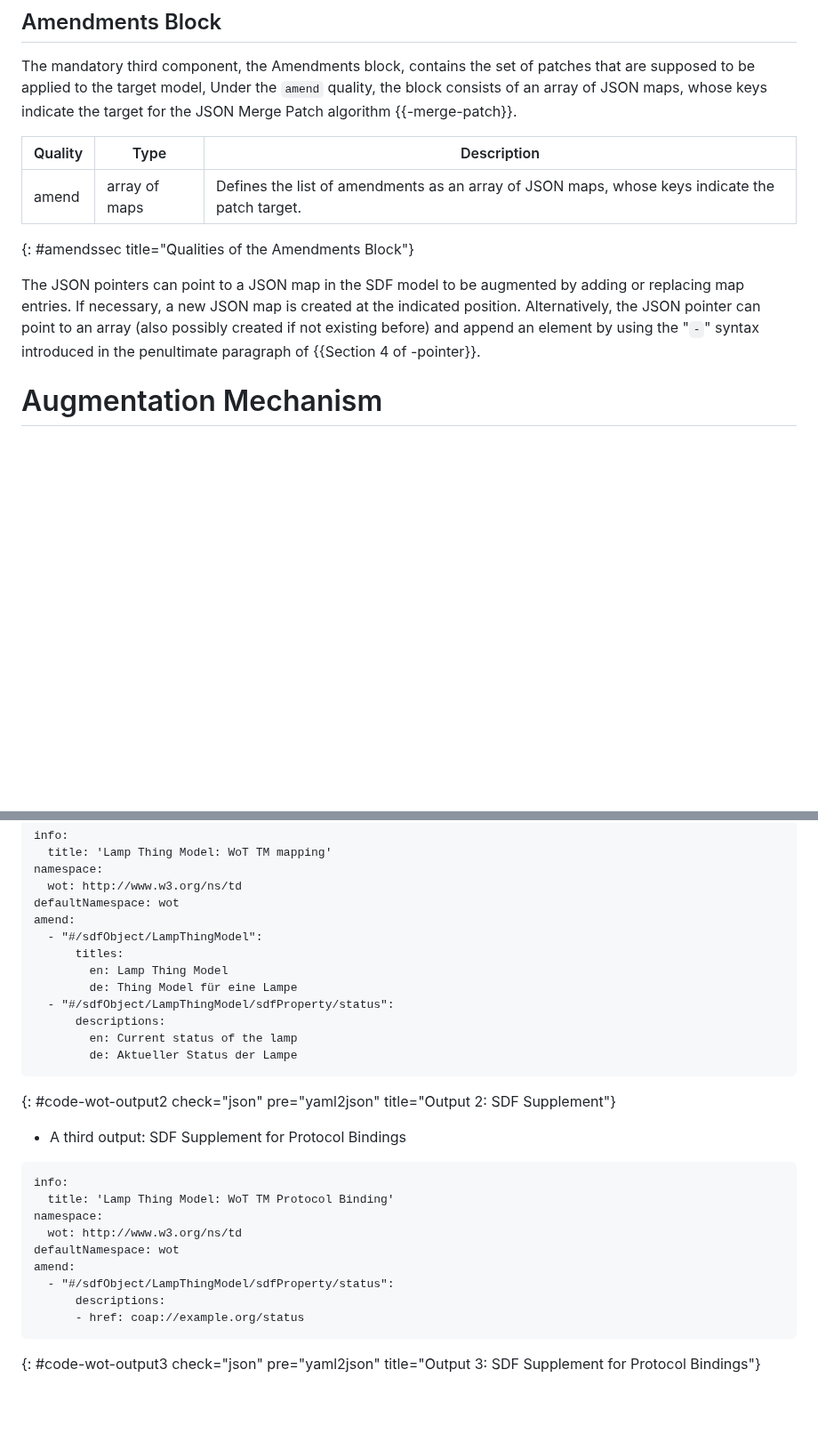
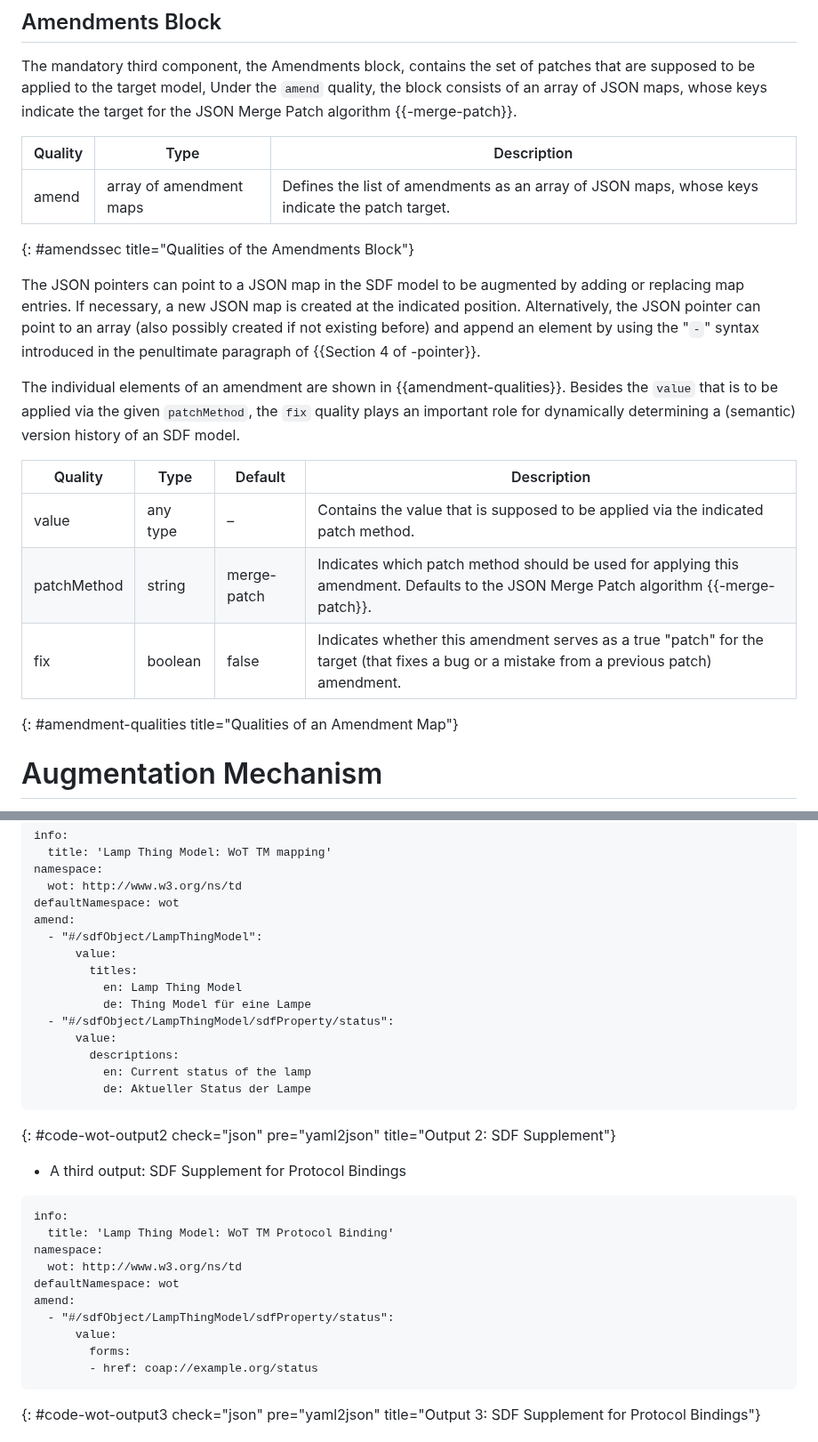
Before and after one commit to cabo/sdf-mapping, a Markdown page: draft-ietf-asdf-sdf-mapping.md, 2 parts joined by grey strips. Shown at 89% size. Rendered like a GitHub page; blank space fills up the shorter version.

Commit message:
Introduce structure of amendments and introduce patchMethod and fix qualities

```diff
--- a/draft-ietf-asdf-sdf-mapping.md
+++ b/draft-ietf-asdf-sdf-mapping.md
@@ -153,14 +153,26 @@ The `namespace` and `defaultNamespaces` qualities are also taken over unchanged
 The mandatory third component, the Amendments block, contains the set of patches that are supposed to be applied to the target model,
 Under the `amend` quality, the block consists of an array of JSON maps, whose keys indicate the target for the JSON Merge Patch algorithm {{-merge-patch}}.
 
-| Quality | Type          | Description                                                                                    |
-| ------- | ------------- | ---------------------------------------------------------------------------------------------- |
-| amend   | array of maps | Defines the list of amendments as an array of JSON maps, whose keys indicate the patch target. |
+| Quality | Type                    | Description                                                                                    |
+| ------- | ----------------------- | ---------------------------------------------------------------------------------------------- |
+| amend   | array of amendment maps | Defines the list of amendments as an array of JSON maps, whose keys indicate the patch target. |
 {: #amendssec title="Qualities of the Amendments Block"}
 
 The JSON pointers can point to a JSON map in the SDF model to be augmented by adding or replacing map entries.
 If necessary, a new JSON map is created at the indicated position.
 Alternatively, the JSON pointer can point to an array (also possibly created if not existing before) and append an element by using the "`‑`" syntax introduced in the penultimate paragraph of {{Section 4 of -pointer}}.
+
+The individual elements of an amendment are shown in {{amendment-qualities}}.
+Besides the `value` that is to be applied via the given `patchMethod`, the `fix` quality plays an important role for dynamically determining a (semantic) version history of an SDF model.
+
+<!-- TODO: Find a better name than "fix" -->
+
+| Quality     | Type      | Default        | Description                                                                                                                               |
+| ----------- | --------- | -------------- | ----------------------------------------------------------------------------------------------------------------------------------------- |
+| value       | any type  | –              | Contains the value that is supposed to be applied via the indicated patch method.                                                         |
+| patchMethod | string    | merge-patch    | Indicates which patch method should be used for applying this amendment. Defaults to the JSON Merge Patch algorithm {{-merge-patch}}.     |
+| fix         | boolean   | false          | Indicates whether this amendment serves as a true "patch" for the target (that fixes a bug or a mistake from a previous patch) amendment. |
+{: #amendment-qualities title="Qualities of an Amendment Map"}
 
 # Augmentation Mechanism
 
@@ -416,13 +431,15 @@ namespace:
 defaultNamespace: wot
 amend:
   - "#/sdfObject/LampThingModel":
-      titles:
-        en: Lamp Thing Model
-        de: Thing Model für eine Lampe
+      value:
+        titles:
+          en: Lamp Thing Model
+          de: Thing Model für eine Lampe
   - "#/sdfObject/LampThingModel/sdfProperty/status":
-      descriptions:
-        en: Current status of the lamp
-        de: Aktueller Status der Lampe
+      value:
+        descriptions:
+          en: Current status of the lamp
+          de: Aktueller Status der Lampe
 ~~~
 {: #code-wot-output2 check="json" pre="yaml2json" title="Output 2: SDF Supplement"}
 
@@ -436,8 +453,9 @@ namespace:
 defaultNamespace: wot
 amend:
   - "#/sdfObject/LampThingModel/sdfProperty/status":
-      descriptions:
-      - href: coap://example.org/status
+      value:
+        forms:
+        - href: coap://example.org/status
 ~~~
 {: #code-wot-output3 check="json" pre="yaml2json" title="Output 3: SDF Supplement for Protocol Bindings"}
 
```
Also changed, not shown: other parts of draft-ietf-asdf-sdf-mapping.md (+6 -3 lines).
